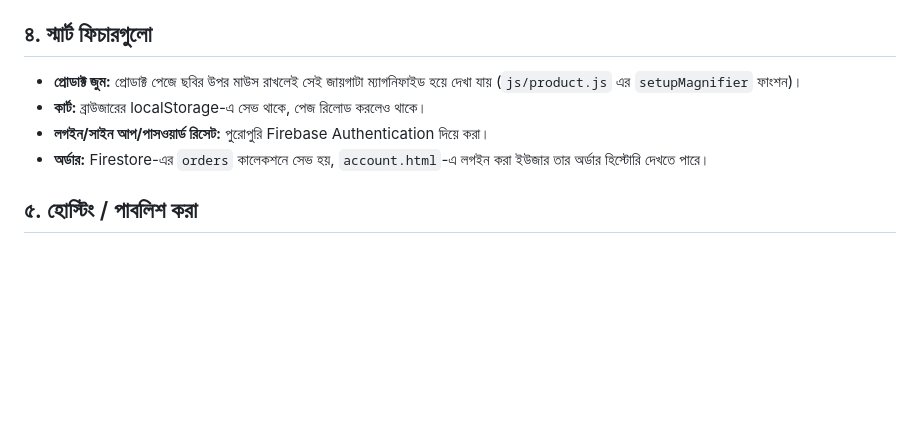
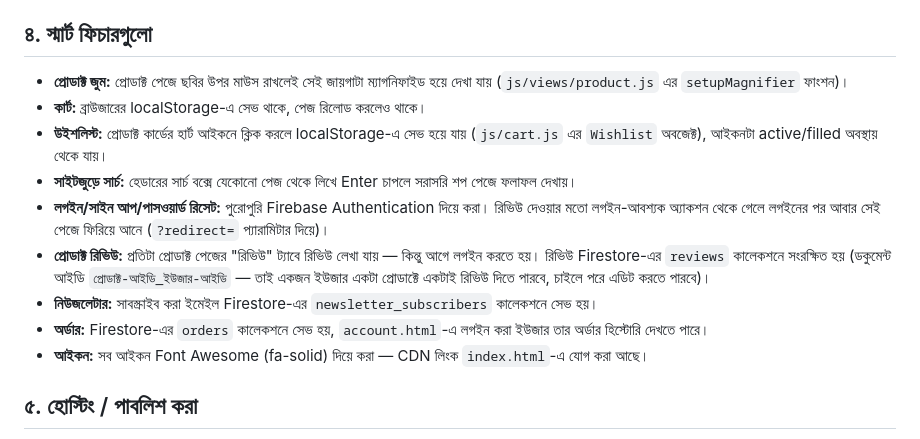
Before and after one commit to Imran-s-Project/signaturevive, a Markdown page: README.md, the part around the change. Drawn GitHub-style; blank space fills up the shorter version.

```diff
--- a/README.md
+++ b/README.md
@@ -17,10 +17,15 @@
 ছবির জায়গায় এখন placeholder (picsum.photos) বসানো আছে — আসল প্রোডাক্ট ছবি দিয়ে `images` অ্যারের লিংকগুলো বদলে দাও (Firebase Storage-এ আপলোড করে লিংক নিতে পারো)।
 
 ## ৪. স্মার্ট ফিচারগুলো
-- **প্রোডাক্ট জুম:** প্রোডাক্ট পেজে ছবির উপর মাউস রাখলেই সেই জায়গাটা ম্যাগনিফাইড হয়ে দেখা যায় (`js/product.js` এর `setupMagnifier` ফাংশন)।
+- **প্রোডাক্ট জুম:** প্রোডাক্ট পেজে ছবির উপর মাউস রাখলেই সেই জায়গাটা ম্যাগনিফাইড হয়ে দেখা যায় (`js/views/product.js` এর `setupMagnifier` ফাংশন)।
 - **কার্ট:** ব্রাউজারের localStorage-এ সেভ থাকে, পেজ রিলোড করলেও থাকে।
-- **লগইন/সাইন আপ/পাসওয়ার্ড রিসেট:** পুরোপুরি Firebase Authentication দিয়ে করা।
+- **উইশলিস্ট:** প্রোডাক্ট কার্ডের হার্ট আইকনে ক্লিক করলে localStorage-এ সেভ হয়ে যায় (`js/cart.js` এর `Wishlist` অবজেক্ট), আইকনটা active/filled অবস্থায় থেকে যায়।
+- **সাইটজুড়ে সার্চ:** হেডারের সার্চ বক্সে যেকোনো পেজ থেকে লিখে Enter চাপলে সরাসরি শপ পেজে ফলাফল দেখায়।
+- **লগইন/সাইন আপ/পাসওয়ার্ড রিসেট:** পুরোপুরি Firebase Authentication দিয়ে করা। রিভিউ দেওয়ার মতো লগইন-আবশ্যক অ্যাকশন থেকে গেলে লগইনের পর আবার সেই পেজে ফিরিয়ে আনে (`?redirect=` প্যারামিটার দিয়ে)।
+- **প্রোডাক্ট রিভিউ:** প্রতিটা প্রোডাক্ট পেজের "রিভিউ" ট্যাবে রিভিউ লেখা যায় — কিন্তু আগে লগইন করতে হয়। রিভিউ Firestore-এর `reviews` কালেকশনে সংরক্ষিত হয় (ডকুমেন্ট আইডি `প্রোডাক্ট-আইডি_ইউজার-আইডি` — তাই একজন ইউজার একটা প্রোডাক্টে একটাই রিভিউ দিতে পারবে, চাইলে পরে এডিট করতে পারবে)।
+- **নিউজলেটার:** সাবস্ক্রাইব করা ইমেইল Firestore-এর `newsletter_subscribers` কালেকশনে সেভ হয়।
 - **অর্ডার:** Firestore-এর `orders` কালেকশনে সেভ হয়, `account.html`-এ লগইন করা ইউজার তার অর্ডার হিস্টোরি দেখতে পারে।
+- **আইকন:** সব আইকন Font Awesome (fa-solid) দিয়ে করা — CDN লিংক `index.html`-এ যোগ করা আছে।
 
 ## ৫. হোস্টিং / পাবলিশ করা
 এটা সম্পূর্ণ স্ট্যাটিক সাইট (কোনো বিল্ড টুল লাগে না) — তাই Firebase Hosting, Netlify বা GitHub Pages যেকোনো জায়গায় সরাসরি ফোল্ডারটা আপলোড করলেই চলবে। Firebase Hosting ব্যবহার করলে auth + hosting একই প্রজেক্টে থাকবে, যা সবচেয়ে সহজ।
```
